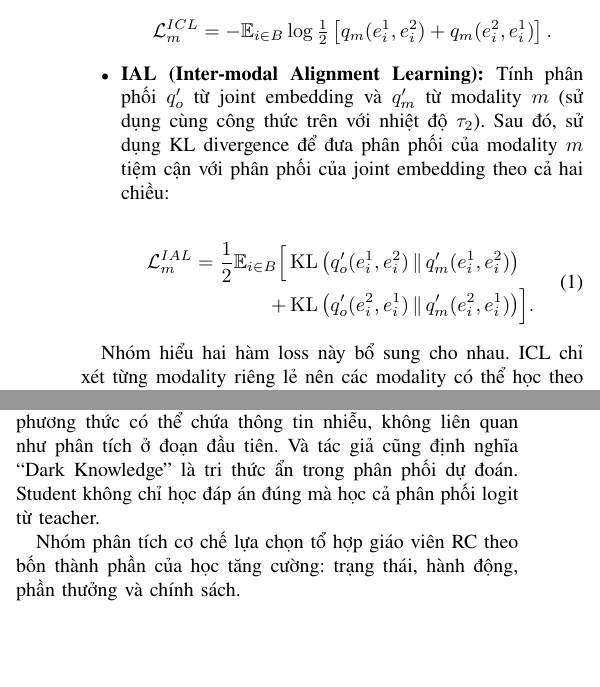
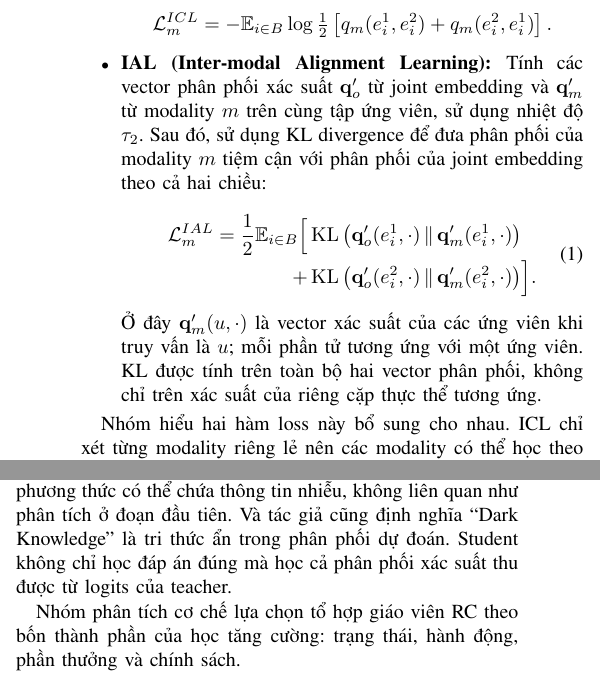
Before and after one commit to keiranoluv/25C15039-25C15062, a LaTeX paper (main.tex, which reads sections/03.tex, sections/04.tex): two parts of the columns of pages 3 and 6 of 15, joined at a grey line, cut so that both start at the same text, the shorter picture padded with empty space. Compiled offline with pdfLaTeX; a missing font is replaced by an installed copy or a similar font; a LaTeX package or settings file that is missing is left out.

Commit message:
Clarify candidate distributions in IAL and probability distillation

```diff
--- a/sections/03.tex
+++ b/sections/03.tex
@@ -84,23 +84,28 @@ Module CRL gồm hai hàm loss:
         \mathcal{L}^{ICL}_m = -\mathbb{E}_{i \in B}\log
         \tfrac{1}{2}\left[q_m(e^1_i, e^2_i) + q_m(e^2_i, e^1_i)\right].
     \]
-  \item \textbf{IAL (Inter-modal Alignment Learning): }Tính phân phối $q'_o$ từ joint embedding và $q'_m$ từ modality $m$ (sử dụng cùng công thức trên với nhiệt độ $\tau_2$). Sau đó, sử dụng KL divergence để đưa phân phối của modality $m$ tiệm cận với phân phối của joint embedding theo cả hai chiều:
+  \item \textbf{IAL (Inter-modal Alignment Learning): }Tính các vector phân phối xác suất $\mathbf{q}'_o$ từ joint embedding và $\mathbf{q}'_m$ từ modality $m$ trên cùng tập ứng viên, sử dụng nhiệt độ $\tau_2$. Sau đó, sử dụng KL divergence để đưa phân phối của modality $m$ tiệm cận với phân phối của joint embedding theo cả hai chiều:
 
     \begin{equation}
         \begin{aligned}
         \mathcal{L}^{IAL}_m
         = \frac{1}{2}\mathbb{E}_{i \in B}\Big[
         &\operatorname{KL}\big(
-        q'_o(e^1_i,e^2_i)
-        \,\|\, q'_m(e^1_i,e^2_i)
+        \mathbf{q}'_o(e^1_i,\cdot)
+        \,\|\, \mathbf{q}'_m(e^1_i,\cdot)
         \big)\\
         +&\operatorname{KL}\big(
-        q'_o(e^2_i,e^1_i)
-        \,\|\, q'_m(e^2_i,e^1_i)
+        \mathbf{q}'_o(e^2_i,\cdot)
+        \,\|\, \mathbf{q}'_m(e^2_i,\cdot)
         \big)
         \Big].
         \end{aligned}
     \end{equation}
+    Ở đây $\mathbf{q}'_m(u,\cdot)$ là vector xác suất của các
+    ứng viên khi truy vấn là $u$; mỗi phần tử tương ứng với một
+    ứng viên. KL được tính trên toàn bộ hai vector phân phối,
+    không chỉ trên xác suất của riêng cặp thực thể tương ứng.
+
 \end{itemize}
 
 Nhóm hiểu hai hàm loss này bổ sung cho nhau. ICL chỉ xét từng modality riêng lẻ nên các modality có thể học theo những hướng khác nhau, còn IAL buộc từng modality phải nhất quán với joint embedding. Nhờ vậy một modality yếu hoặc nhiễu (chẳng hạn ảnh không rõ) vẫn nhận được tín hiệu từ các modality mạnh hơn.
--- a/sections/04.tex
+++ b/sections/04.tex
@@ -34,7 +34,7 @@ cũng cải thiện chất lượng dự đoán.
     \label{fig:dsom_motivation}
 \end{figure}
 
-Về tên của paper, nhóm hiểu tác giả đặt tên ``Dark Side of Modalities'' có nghĩa là sự ảnh hưởng tiêu cực khi một số phương thức có thể chứa thông tin nhiễu, không liên quan như phân tích ở đoạn đầu tiên. Và tác giả cũng định nghĩa ``Dark Knowledge'' là tri thức ẩn trong phân phối dự đoán. Student không chỉ học đáp án đúng mà học cả phân phối logit từ teacher.
+Về tên của paper, nhóm hiểu tác giả đặt tên ``Dark Side of Modalities'' có nghĩa là sự ảnh hưởng tiêu cực khi một số phương thức có thể chứa thông tin nhiễu, không liên quan như phân tích ở đoạn đầu tiên. Và tác giả cũng định nghĩa ``Dark Knowledge'' là tri thức ẩn trong phân phối dự đoán. Student không chỉ học đáp án đúng mà học cả phân phối xác suất thu được từ logits của teacher.
 
 Nhóm phân tích cơ chế lựa chọn tổ hợp giáo viên RC theo bốn thành phần của học tăng cường: trạng thái, hành động, phần thưởng và chính sách.
 
```
